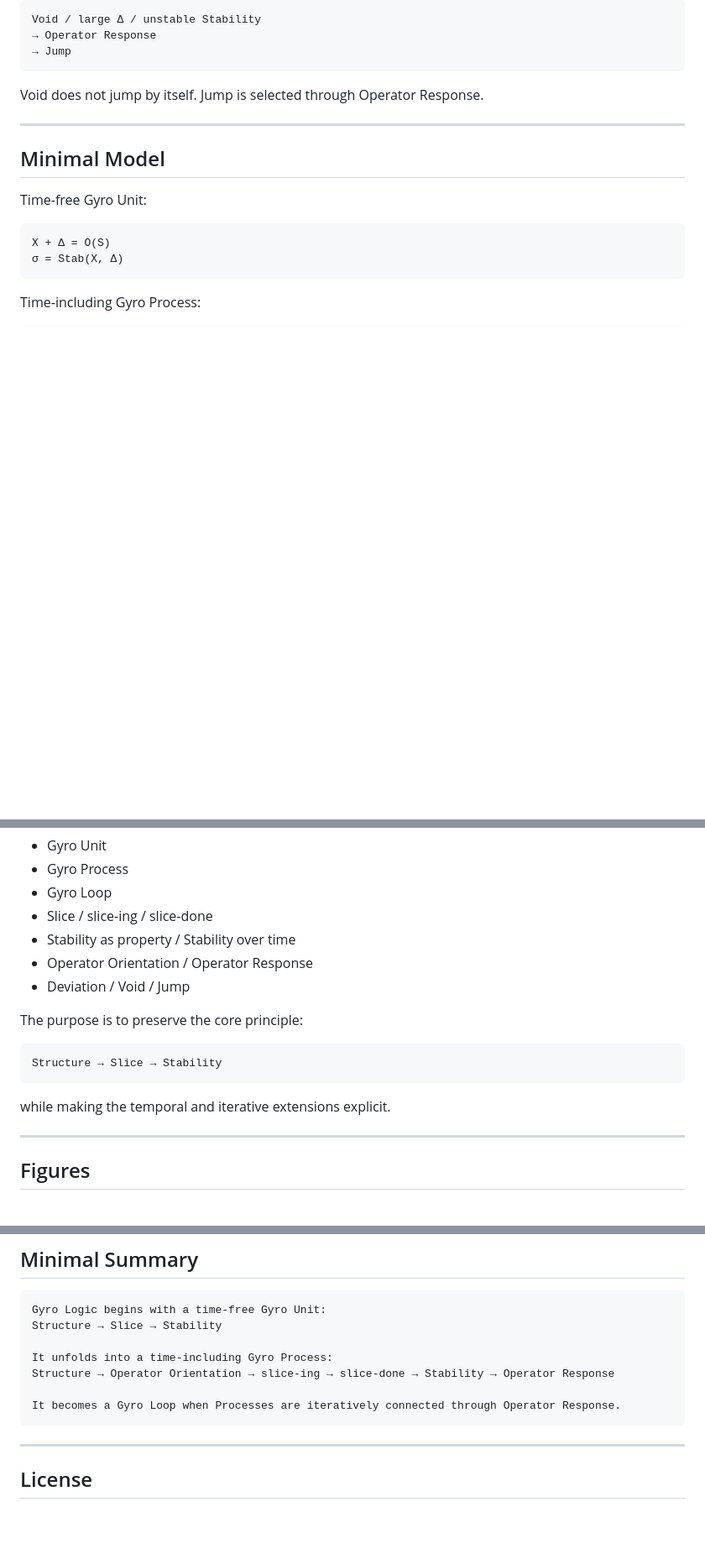
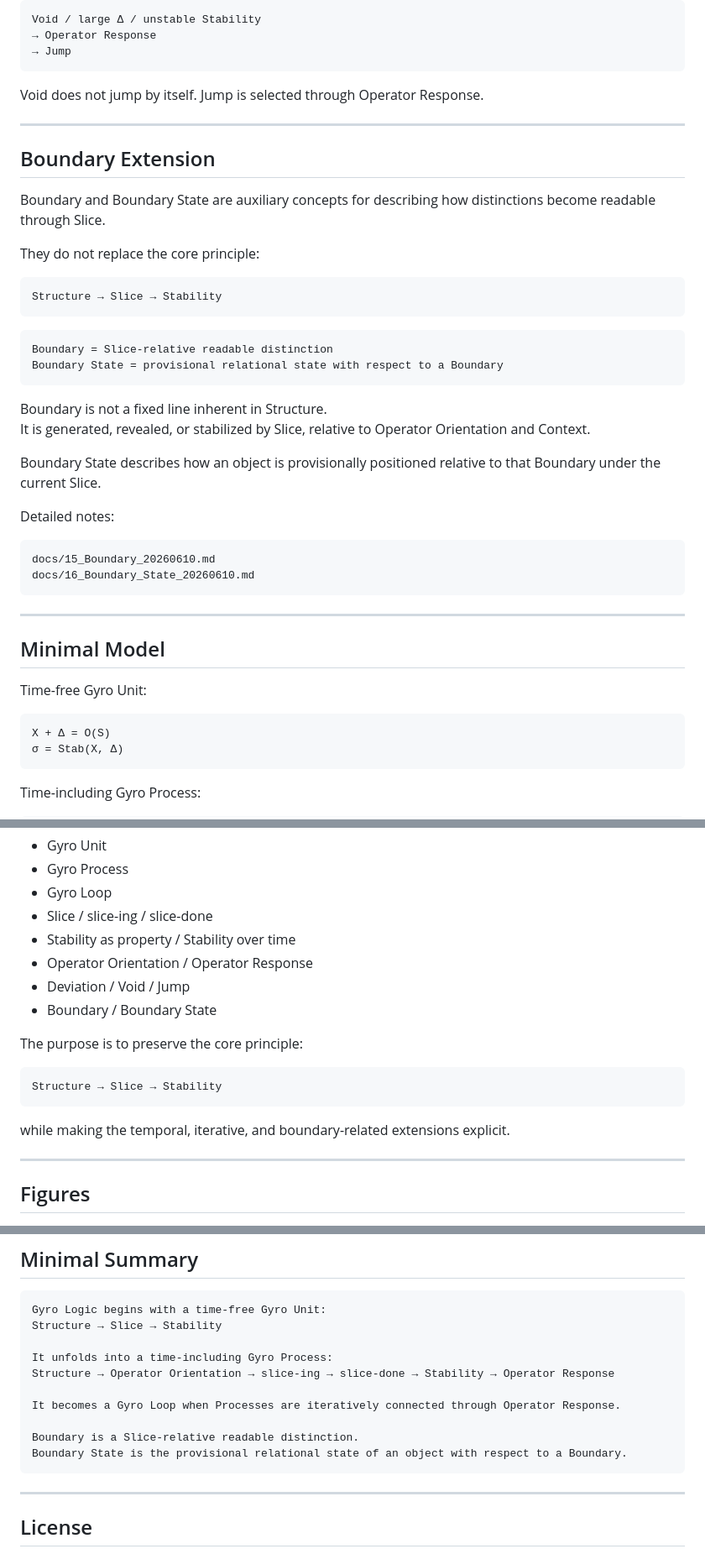
Before and after one commit to gitGyro-Dev/gyrologic, a Markdown page: README.md, 3 parts joined by grey strips. Shown at 84% size. Rendered like a GitHub page; blank space fills up the shorter version.

Commit message:
Add Boundary Extension summary to README

````diff
--- a/README.md
+++ b/README.md
@@ -261,6 +261,35 @@ Jump is selected through Operator Response.
 
 ---
 
+## Boundary Extension
+
+Boundary and Boundary State are auxiliary concepts for describing how distinctions become readable through Slice.
+
+They do not replace the core principle:
+
+```text
+Structure → Slice → Stability
+```
+
+```text
+Boundary = Slice-relative readable distinction
+Boundary State = provisional relational state with respect to a Boundary
+```
+
+Boundary is not a fixed line inherent in Structure.
+It is generated, revealed, or stabilized by Slice, relative to Operator Orientation and Context.
+
+Boundary State describes how an object is provisionally positioned relative to that Boundary under the current Slice.
+
+Detailed notes:
+
+```text
+docs/15_Boundary_20260610.md
+docs/16_Boundary_State_20260610.md
+```
+
+---
+
 ## Minimal Model
 
 Time-free Gyro Unit:
@@ -338,6 +367,7 @@ This release clarifies the theoretical distinction between:
 - Stability as property / Stability over time
 - Operator Orientation / Operator Response
 - Deviation / Void / Jump
+- Boundary / Boundary State
 
 The purpose is to preserve the core principle:
 
@@ -345,7 +375,7 @@ The purpose is to preserve the core principle:
 Structure → Slice → Stability
 ```
 
-while making the temporal and iterative extensions explicit.
+while making the temporal, iterative, and boundary-related extensions explicit.
 
 ---
 
@@ -387,6 +417,9 @@ It unfolds into a time-including Gyro Process:
 Structure → Operator Orientation → slice-ing → slice-done → Stability → Operator Response
 
 It becomes a Gyro Loop when Processes are iteratively connected through Operator Response.
+
+Boundary is a Slice-relative readable distinction.
+Boundary State is the provisional relational state of an object with respect to a Boundary.
 ```
 
 ---
````
